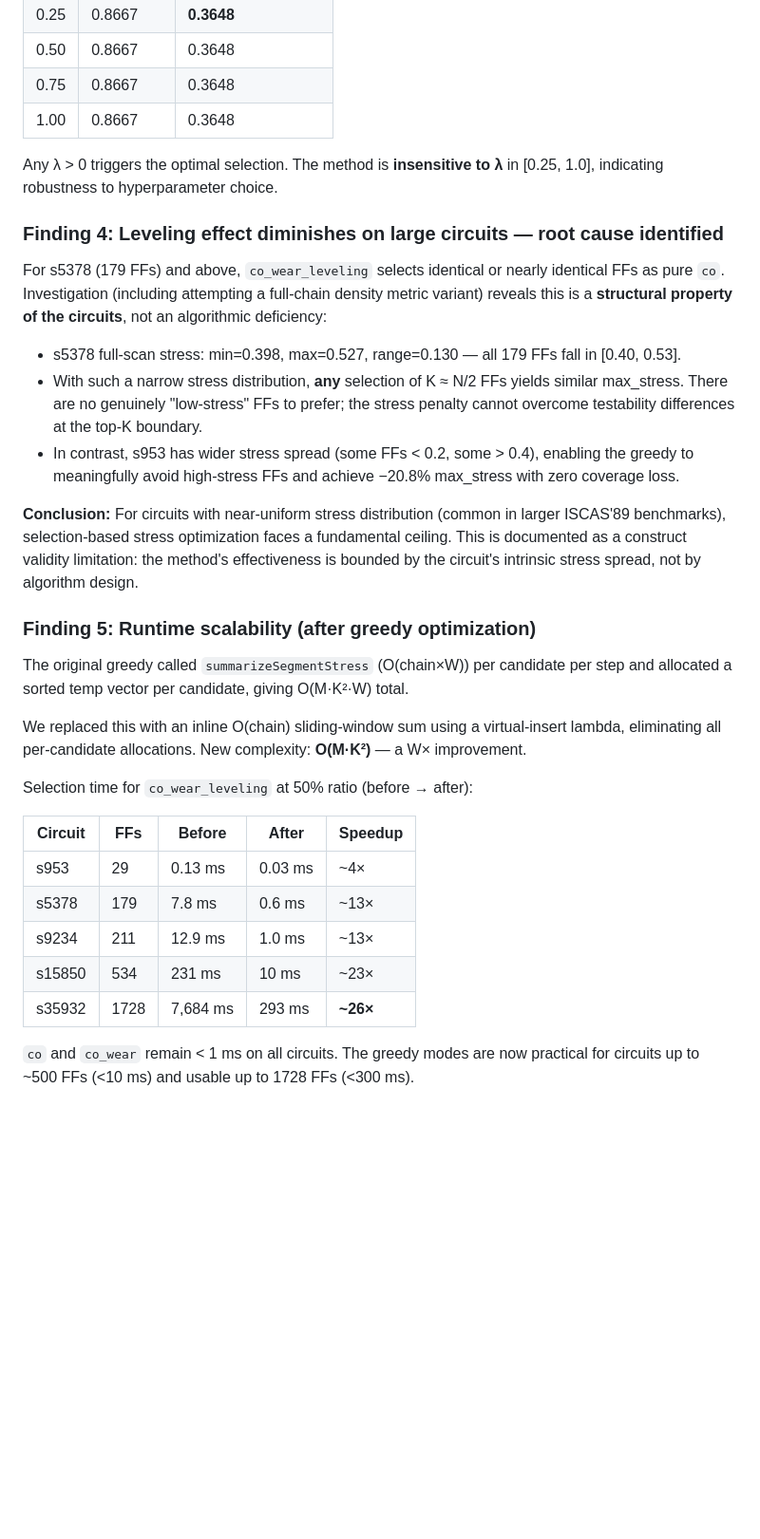
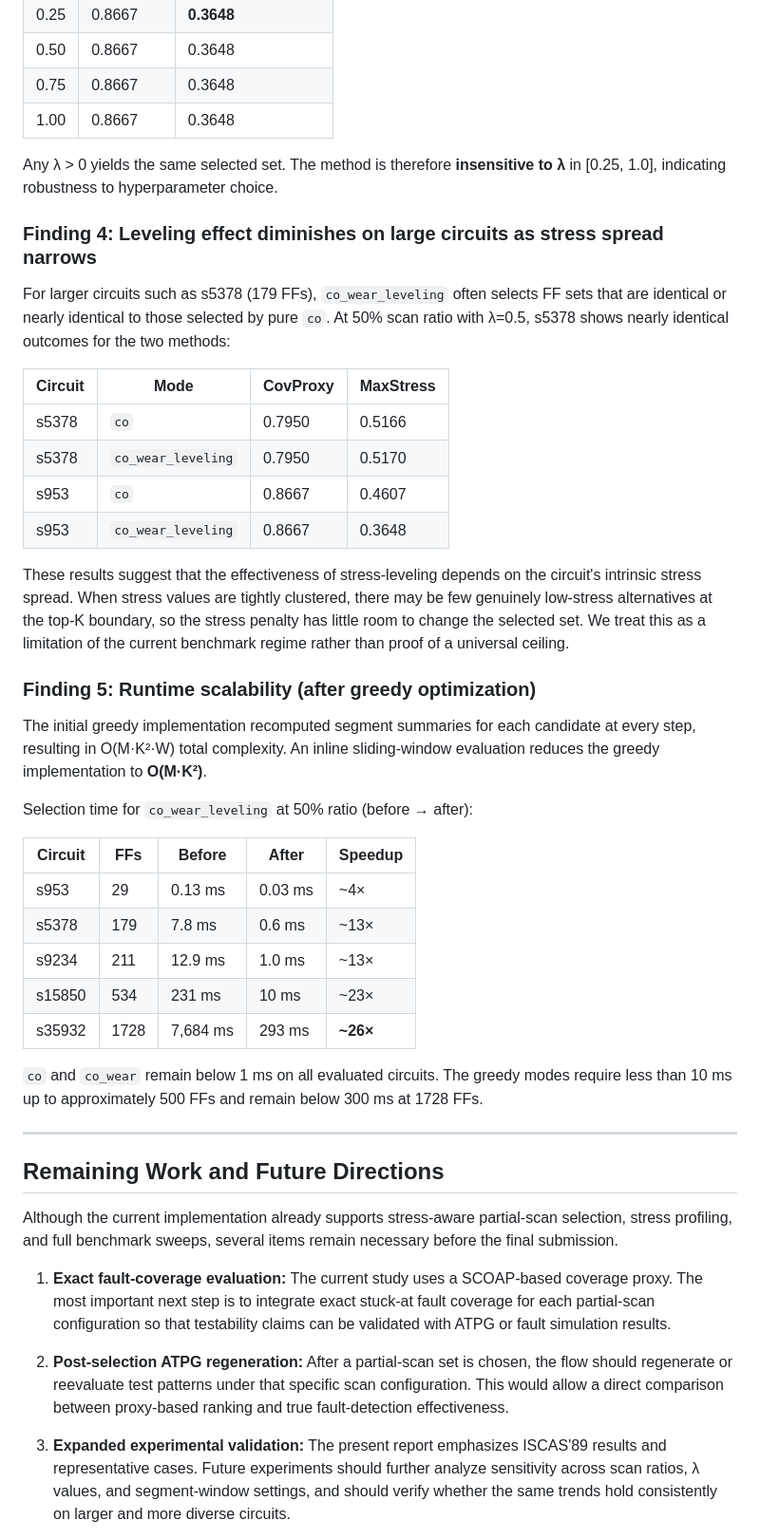
Before and after one commit to Rueilian/ScanForge, a Markdown page: progress_report.md, the part around one of its changes. Shown at 95% size. Drawn GitHub-style; blank space fills up the shorter version.

```diff
--- a/progress_report.md
+++ b/progress_report.md
@@ -132,34 +141,24 @@ For `co_wear_leveling` on s953 at 50%:
 | 0.75 | 0.8667 | 0.3648 |
 | 1.00 | 0.8667 | 0.3648 |
 
-Any λ > 0 triggers the optimal selection. The method is **insensitive to λ** in [0.25, 1.0],
-indicating robustness to hyperparameter choice.
+Any λ > 0 yields the same selected set. The method is therefore **insensitive to λ** in [0.25, 1.0], indicating robustness to hyperparameter choice.
 
-### Finding 4: Leveling effect diminishes on large circuits — root cause identified
+### Finding 4: Leveling effect diminishes on large circuits as stress spread narrows
 
-For s5378 (179 FFs) and above, `co_wear_leveling` selects identical or nearly identical FFs
-as pure `co`. Investigation (including attempting a full-chain density metric variant) reveals
-this is a **structural property of the circuits**, not an algorithmic deficiency:
+For larger circuits such as s5378 (179 FFs), `co_wear_leveling` often selects FF sets that are identical or nearly identical to those selected by pure `co`. At 50% scan ratio with λ=0.5, s5378 shows nearly identical outcomes for the two methods:
 
-- s5378 full-scan stress: min=0.398, max=0.527, range=0.130 — all 179 FFs fall in [0.40, 0.53].
-- With such a narrow stress distribution, **any** selection of K ≈ N/2 FFs yields similar
-  max_stress. There are no genuinely "low-stress" FFs to prefer; the stress penalty cannot
-  overcome testability differences at the top-K boundary.
-- In contrast, s953 has wider stress spread (some FFs < 0.2, some > 0.4), enabling the greedy
-  to meaningfully avoid high-stress FFs and achieve −20.8% max_stress with zero coverage loss.
+| Circuit | Mode | CovProxy | MaxStress |
+|---------|------|----------|-----------|
+| s5378 | `co` | 0.7950 | 0.5166 |
+| s5378 | `co_wear_leveling` | 0.7950 | 0.5170 |
+| s953 | `co` | 0.8667 | 0.4607 |
+| s953 | `co_wear_leveling` | 0.8667 | 0.3648 |
 
-**Conclusion:** For circuits with near-uniform stress distribution (common in larger ISCAS'89
-benchmarks), selection-based stress optimization faces a fundamental ceiling. This is documented
-as a construct validity limitation: the method's effectiveness is bounded by the circuit's
-intrinsic stress spread, not by algorithm design.
+These results suggest that the effectiveness of stress-leveling depends on the circuit's intrinsic stress spread. When stress values are tightly clustered, there may be few genuinely low-stress alternatives at the top-K boundary, so the stress penalty has little room to change the selected set. We treat this as a limitation of the current benchmark regime rather than proof of a universal ceiling.
 
 ### Finding 5: Runtime scalability (after greedy optimization)
 
-The original greedy called `summarizeSegmentStress` (O(chain×W)) per candidate per step and
-allocated a sorted temp vector per candidate, giving O(M·K²·W) total.
-
-We replaced this with an inline O(chain) sliding-window sum using a virtual-insert lambda,
-eliminating all per-candidate allocations. New complexity: **O(M·K²)** — a W× improvement.
+The initial greedy implementation recomputed segment summaries for each candidate at every step, resulting in O(M·K²·W) total complexity. An inline sliding-window evaluation reduces the greedy implementation to **O(M·K²)**.
 
 Selection time for `co_wear_leveling` at 50% ratio (before → after):
 
@@ -171,5 +170,17 @@ Selection time for `co_wear_leveling` at 50% ratio (before → after):
 | s15850  | 534 | 231 ms | 10 ms | ~23× |
 | s35932  | 1728 | 7,684 ms | 293 ms | **~26×** |
 
-`co` and `co_wear` remain < 1 ms on all circuits. The greedy modes are now practical for
-circuits up to ~500 FFs (<10 ms) and usable up to 1728 FFs (<300 ms).
+`co` and `co_wear` remain below 1 ms on all evaluated circuits. The greedy modes require less than 10 ms up to approximately 500 FFs and remain below 300 ms at 1728 FFs.
+
+---
+
+## Remaining Work and Future Directions
+
+Although the current implementation already supports stress-aware partial-scan selection, stress profiling, and full benchmark sweeps, several items remain necessary before the final submission.
+
+1. **Exact fault-coverage evaluation:** The current study uses a SCOAP-based coverage proxy. The most important next step is to integrate exact stuck-at fault coverage for each partial-scan configuration so that testability claims can be validated with ATPG or fault simulation results.
+
+2. **Post-selection ATPG regeneration:** After a partial-scan set is chosen, the flow should regenerate or reevaluate test patterns under that specific scan configuration. This would allow a direct comparison between proxy-based ranking and true fault-detection effectiveness.
+
+3. **Expanded experimental validation:** The present report emphasizes ISCAS'89 results and representative cases. Future experiments should further analyze sensitivity across scan ratios, λ values, and segment-window settings, and should verify whether the same trends hold consistently on larger and more diverse circuits.
+
```
Also changed, not shown: other parts of progress_report.md (+66 -52 lines), spec.md (+26 -1 lines).
